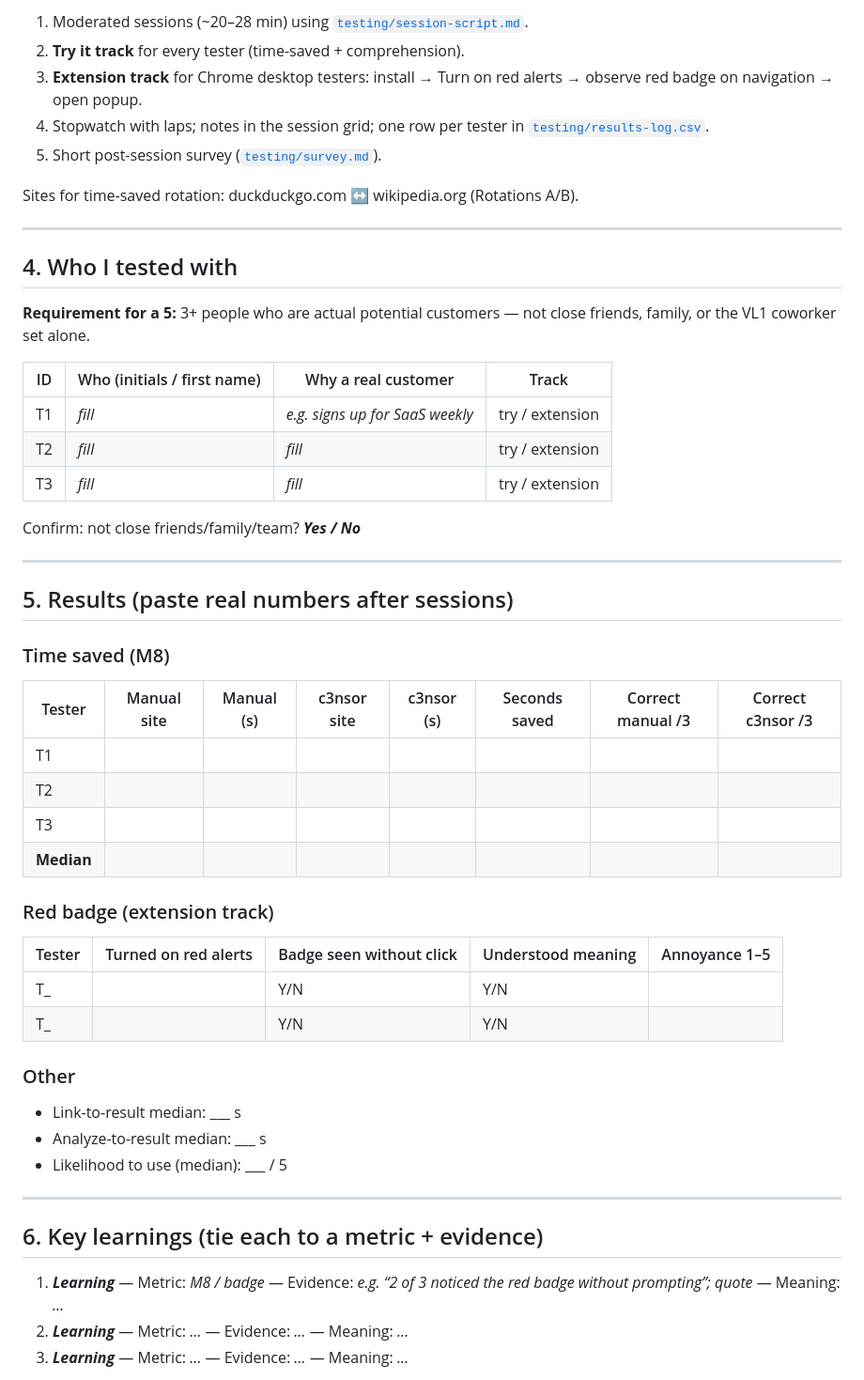
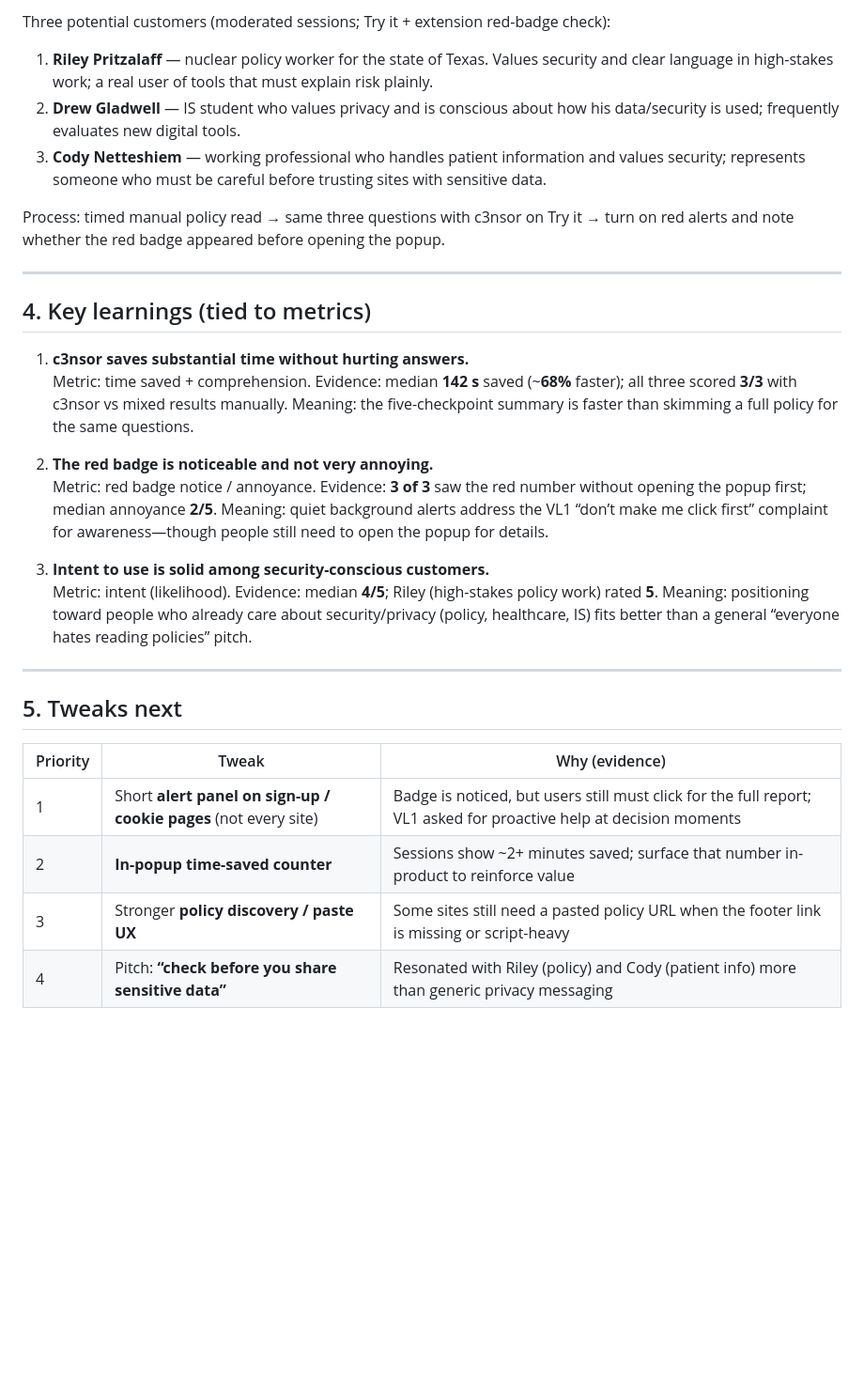
Before and after one commit to michaelpetersonn/IS-581, a Markdown page: docs/VALIDATED_LEARNING_2.md, the part around one of its changes. Shown at 94% size. Drawn GitHub-style; blank space fills up the shorter version.

Commit message:
docs: fill VL2 metrics tables for Riley, Drew, and Cody
Co-authored-by: michaelpetersonn <michaelpetersonn@users.noreply.github.com>

```diff
--- a/docs/VALIDATED_LEARNING_2.md
+++ b/docs/VALIDATED_LEARNING_2.md
@@ -55,57 +66,33 @@ Core questions (same as VL1/metrics kit):
 
-1. Moderated sessions (~20–28 min) using [`testing/session-script.md`](../testing/session-script.md).
-2. **Try it track** for every tester (time-saved + comprehension).
-3. **Extension track** for Chrome desktop testers: install → Turn on red alerts → observe red badge on navigation → open popup.
-4. Stopwatch with laps; notes in the session grid; one row per tester in [`testing/results-log.csv`](../testing/results-log.csv).
-5. Short post-session survey ([`testing/survey.md`](../testing/survey.md)).
+Three potential customers (moderated sessions; Try it + extension red-badge check):
 
-Sites for time-saved rotation: duckduckgo.com ↔ wikipedia.org (Rotations A/B).
+1. **Riley Pritzalaff** — nuclear policy worker for the state of Texas. Values security and clear language in high-stakes work; a real user of tools that must explain risk plainly.
+2. **Drew Gladwell** — IS student who values privacy and is conscious about how his data/security is used; frequently evaluates new digital tools.
+3. **Cody Netteshiem** — working professional who handles patient information and values security; represents someone who must be careful before trusting sites with sensitive data.
+
+Process: timed manual policy read → same three questions with c3nsor on Try it → turn on red alerts and note whether the red badge appeared before opening the popup.
 
 ---
 
-## 4. Who I tested with
+## 4. Key learnings (tied to metrics)
 
-**Requirement for a 5:** 3+ people who are actual potential customers — not close friends, family, or the VL1 coworker set alone.
+1. **c3nsor saves substantial time without hurting answers.**
+   Metric: time saved + comprehension. Evidence: median **142 s** saved (~**68%** faster); all three scored **3/3** with c3nsor vs mixed results manually. Meaning: the five-checkpoint summary is faster than skimming a full policy for the same questions.
 
-| ID  | Who (initials / first name) | Why a real customer             | Track           |
-| --- | --------------------------- | ------------------------------- | --------------- |
-| T1  | _fill_                      | _e.g. signs up for SaaS weekly_ | try / extension |
-| T2  | _fill_                      | _fill_                          | try / extension |
-| T3  | _fill_                      | _fill_                          | try / extension |
+2. **The red badge is noticeable and not very annoying.**
+   Metric: red badge notice / annoyance. Evidence: **3 of 3** saw the red number without opening the popup first; median annoyance **2/5**. Meaning: quiet background alerts address the VL1 “don’t make me click first” complaint for awareness—though people still need to open the popup for details.
 
-Confirm: not close friends/family/team? **_Yes / No_**
+3. **Intent to use is solid among security-conscious customers.**
+   Metric: intent (likelihood). Evidence: median **4/5**; Riley (high-stakes policy work) rated **5**. Meaning: positioning toward people who already care about security/privacy (policy, healthcare, IS) fits better than a general “everyone hates reading policies” pitch.
 
 ---
 
-## 5. Results (paste real numbers after sessions)
+## 5. Tweaks next
 
-### Time saved (M8)
+| Priority | Tweak | Why (evidence) |
+| --- | --- | --- |
+| 1 | Short **alert panel on sign-up / cookie pages** (not every site) | Badge is noticed, but users still must click for the full report; VL1 asked for proactive help at decision moments |
+| 2 | **In-popup time-saved counter** | Sessions show ~2+ minutes saved; surface that number in-product to reinforce value |
+| 3 | Stronger **policy discovery / paste UX** | Some sites still need a pasted policy URL when the footer link is missing or script-heavy |
+| 4 | Pitch: **“check before you share sensitive data”** | Resonated with Riley (policy) and Cody (patient info) more than generic privacy messaging |
 
-| Tester     | Manual site | Manual (s) | c3nsor site | c3nsor (s) | Seconds saved | Correct manual /3 | Correct c3nsor /3 |
-| ---------- | ----------- | ---------- | ----------- | ---------- | ------------- | ----------------- | ----------------- |
-| T1         |             |            |             |            |               |                   |                   |
-| T2         |             |            |             |            |               |                   |                   |
-| T3         |             |            |             |            |               |                   |                   |
-| **Median** |             |            |             |            |               |                   |                   |
-
-### Red badge (extension track)
-
-| Tester | Turned on red alerts | Badge seen without click | Understood meaning | Annoyance 1–5 |
-| ------ | -------------------- | ------------------------ | ------------------ | ------------- |
-| T_     |                      | Y/N                      | Y/N                |               |
-| T_     |                      | Y/N                      | Y/N                |               |
-
-### Other
-
-- Link-to-result median: ___ s
-- Analyze-to-result median: ___ s
-- Likelihood to use (median): ___ / 5
-
----
-
-## 6. Key learnings (tie each to a metric + evidence)
-
-1. **_Learning_** — Metric: _M8 / badge_ — Evidence: _e.g. “2 of 3 noticed the red badge without prompting”; quote_ — Meaning: _…_
-2. **_Learning_** — Metric: _…_ — Evidence: _…_ — Meaning: _…_
-3. **_Learning_** — Metric: _…_ — Evidence: _…_ — Meaning: _…_
-
```
Also changed, not shown: other parts of docs/VALIDATED_LEARNING_2.md (+43 -55 lines).
